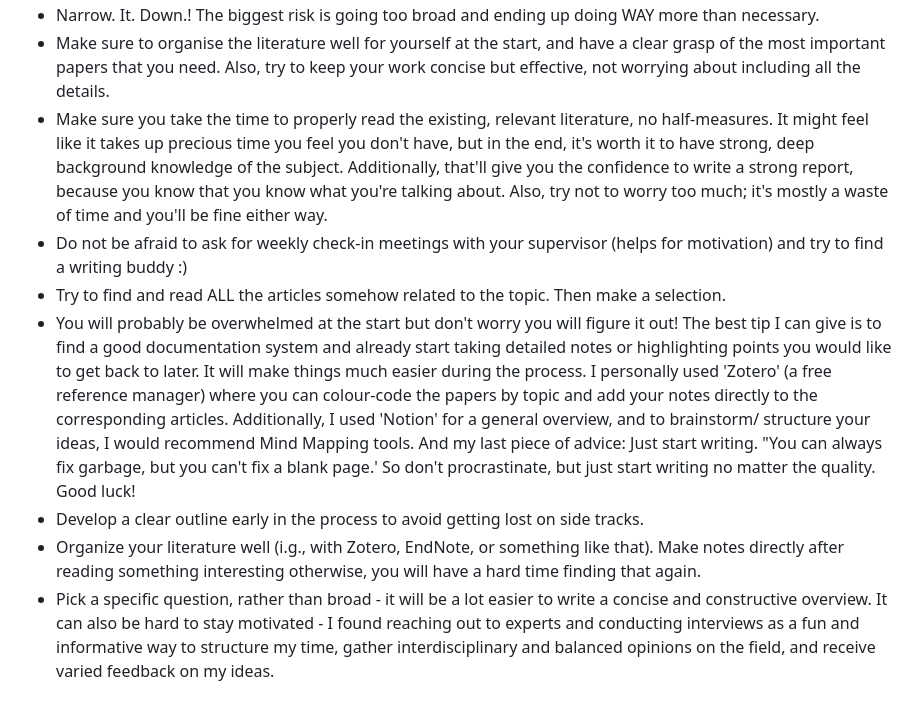
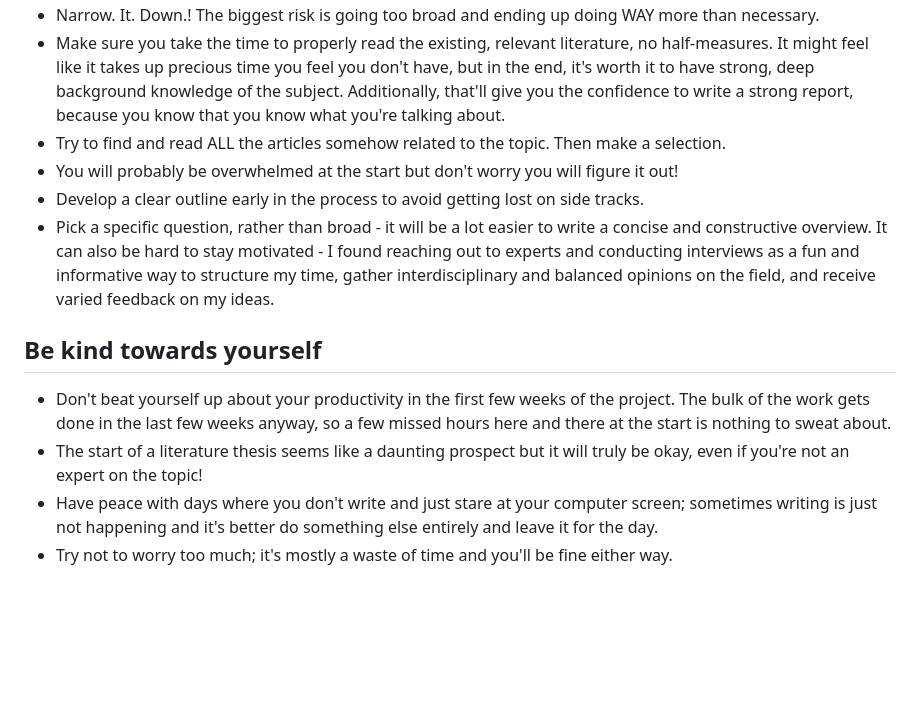
Before and after one commit to braincogsci/mbcs-projects, a Markdown page: Literature Thesis/Tips for success.md, the part around the change printed below. Drawn GitHub-style; blank space fills up the shorter version.

```diff
--- a/Literature Thesis/Tips for success.md
+++ b/Literature Thesis/Tips for success.md
@@ -21,9 +42,13 @@ Writing the Literature Thesis can be daunting, and so we asked students who succ
 - Narrow. It. Down.! The biggest risk is going too broad and ending up doing WAY more than necessary.
-- Make sure to organise the literature well for yourself at the start, and have a clear grasp of the most important papers that you need. Also, try to keep your work concise but effective, not worrying about including all the details.
-- Make sure you take the time to properly read the existing, relevant literature, no half-measures. It might feel like it takes up precious time you feel you don't have, but in the end, it's worth it to have strong, deep background knowledge of the subject. Additionally, that'll give you the confidence to write a strong report, because you know that you know what you're talking about. Also, try not to worry too much; it's mostly a waste of time and you'll be fine either way.
-- Do not be afraid to ask for weekly check-in meetings with your supervisor (helps for motivation) and try to find a writing buddy :)
+- Make sure you take the time to properly read the existing, relevant literature, no half-measures. It might feel like it takes up precious time you feel you don't have, but in the end, it's worth it to have strong, deep background knowledge of the subject. Additionally, that'll give you the confidence to write a strong report, because you know that you know what you're talking about.
 - Try to find and read ALL the articles somehow related to the topic. Then make a selection.
-- You will probably be overwhelmed at the start but don't worry you will figure it out! The best tip I can give is to find a good documentation system and already start taking detailed notes or highlighting points you would like to get back to later. It will make things much easier during the process. I personally used 'Zotero' (a free reference manager) where you can colour-code the papers by topic and add your notes directly to the corresponding articles. Additionally, I used 'Notion' for a general overview, and to brainstorm/ structure your ideas, I would recommend Mind Mapping tools. And my last piece of advice: Just start writing. "You can always fix garbage, but you can't fix a blank page.' So don't procrastinate, but just start writing no matter the quality. Good luck!
+- You will probably be overwhelmed at the start but don't worry you will figure it out!
 - Develop a clear outline early in the process to avoid getting lost on side tracks.
-- Organize your literature well (i.g., with Zotero, EndNote, or something like that). Make notes directly after reading something interesting otherwise, you will have a hard time finding that again.
 - Pick a specific question, rather than broad - it will be a lot easier to write a concise and constructive overview. It can also be hard to stay motivated - I found reaching out to experts and conducting interviews as a fun and informative way to structure my time, gather interdisciplinary and balanced opinions on the field, and receive varied feedback on my ideas.
+
+
+## Be kind towards yourself
+- Don't beat yourself up about your productivity in the first few weeks of the project. The bulk of the work gets done in the last few weeks anyway, so a few missed hours here and there at the start is nothing to sweat about.
+- The start of a literature thesis seems like a daunting prospect but it will truly be okay, even if you're not an expert on the topic!
+- Have peace with days where you don't write and just stare at your computer screen; sometimes writing is just not happening and it's better do something else entirely and leave it for the day.
+- Try not to worry too much; it's mostly a waste of time and you'll be fine either way.
```
Also changed, not shown: other parts of Literature Thesis/Tips for success.md (+33 -12 lines).
